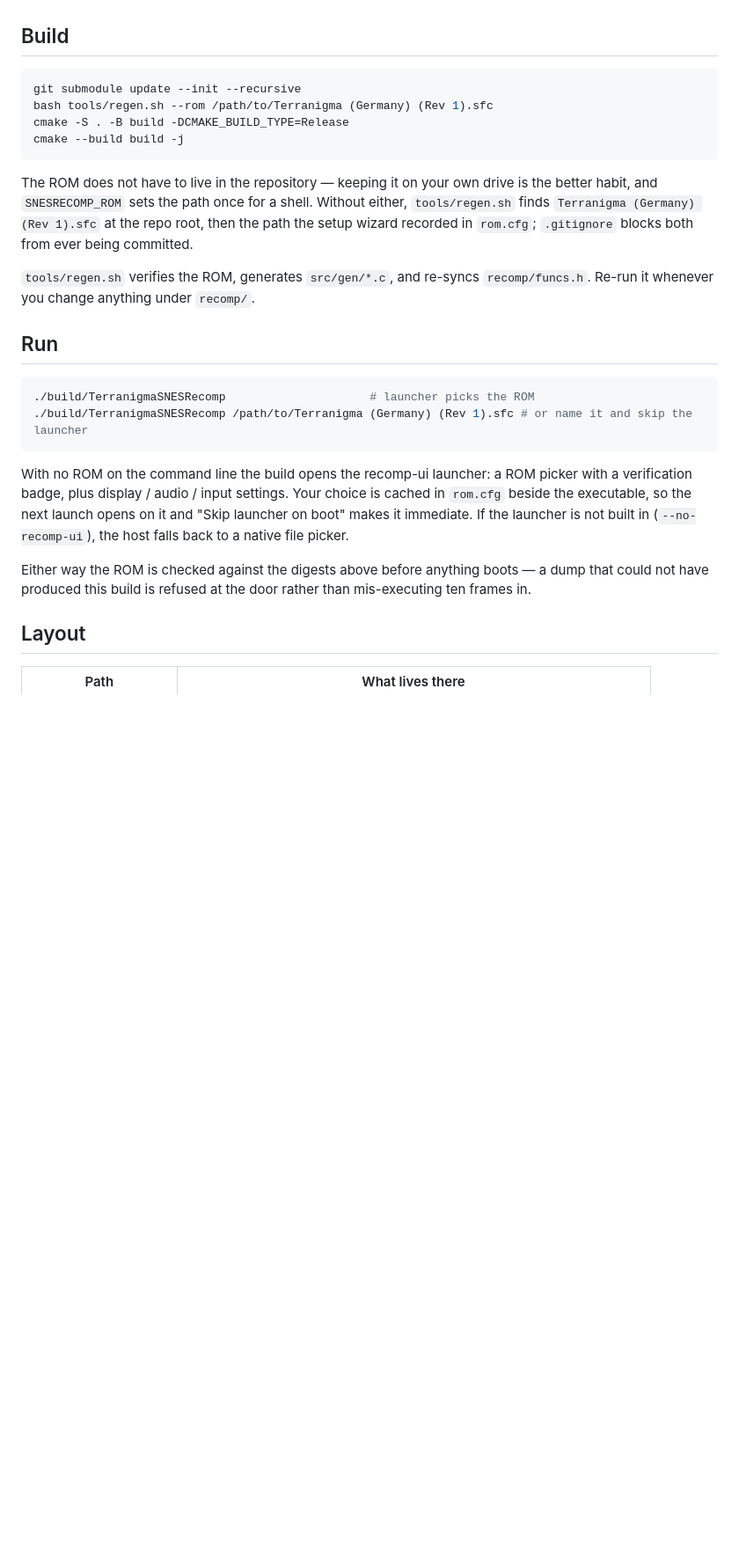
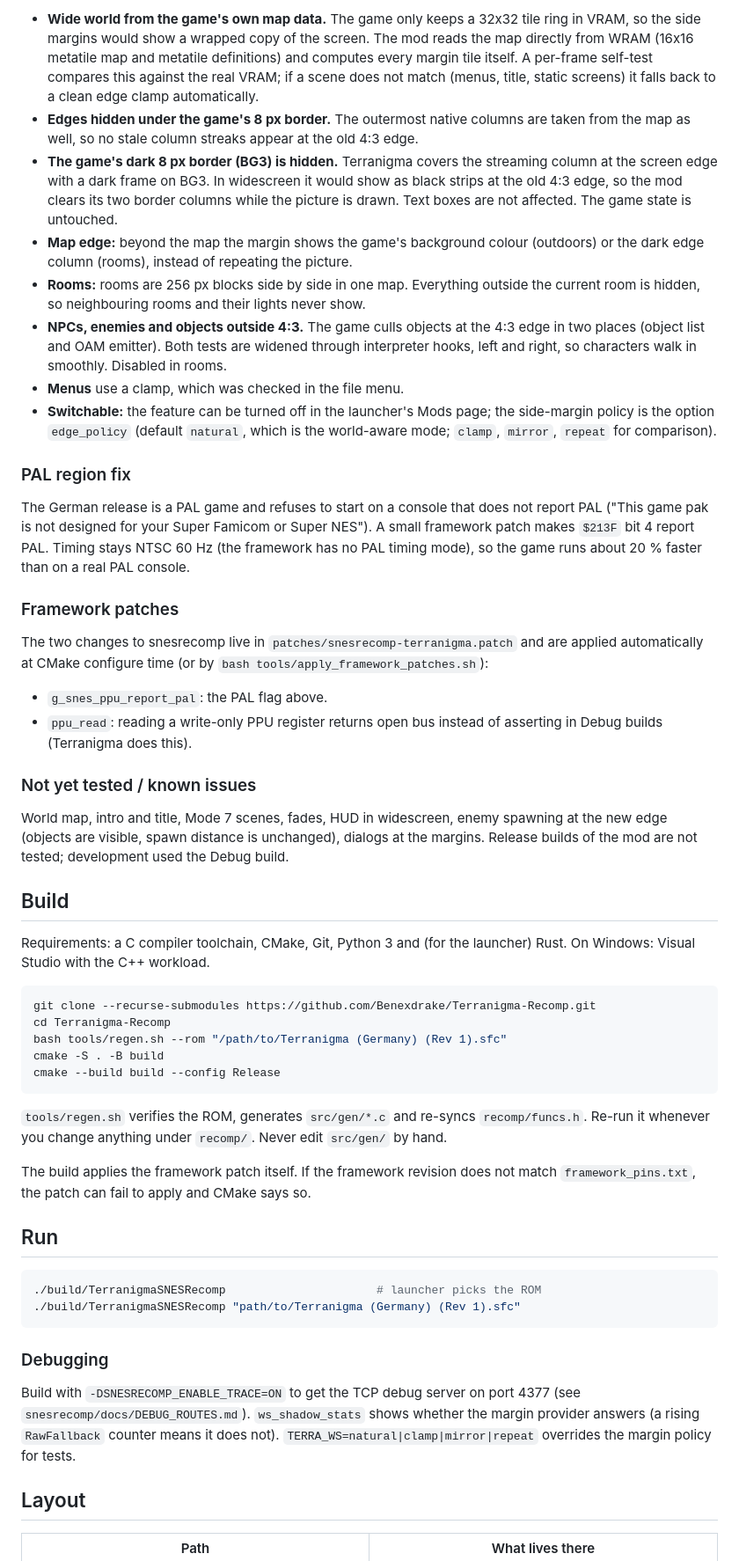
Before and after one commit to Benexdrake/Terranigma-Recomp, a Markdown page: README.md, the part around one of its changes. Shown at 88% size. Drawn GitHub-style; blank space fills up the shorter version.

Commit message:
16:9-Widescreen-Mod, PAL-Patch, Release-Notes
Co-Authored-By: Claude Sonnet 5.5 <noreply@anthropic.com>

````diff
--- a/README.md
+++ b/README.md
@@ -37,38 +75,85 @@ revision fails immediately instead of producing subtly wrong output.
+- **Wide world from the game's own map data.** The game only keeps a 32x32 tile
+  ring in VRAM, so the side margins would show a wrapped copy of the screen.
+  The mod reads the map directly from WRAM (16x16 metatile map and metatile
+  definitions) and computes every margin tile itself. A per-frame self-test
+  compares this against the real VRAM; if a scene does not match (menus, title,
+  static screens) it falls back to a clean edge clamp automatically.
+- **Edges hidden under the game's 8 px border.** The outermost native columns
+  are taken from the map as well, so no stale column streaks appear at the old
+  4:3 edge.
+- **The game's dark 8 px border (BG3) is hidden.** Terranigma covers the streaming column at the screen edge with a dark frame on BG3. In widescreen it would show as black strips at the old 4:3 edge, so the mod clears its two border columns while the picture is drawn. Text boxes are not affected. The game state is untouched.
+- **Map edge:** beyond the map the margin shows the game's background colour
+  (outdoors) or the dark edge column (rooms), instead of repeating the picture.
+- **Rooms:** rooms are 256 px blocks side by side in one map. Everything
+  outside the current room is hidden, so neighbouring rooms and their lights
+  never show.
+- **NPCs, enemies and objects outside 4:3.** The game culls objects at the 4:3
+  edge in two places (object list and OAM emitter). Both tests are widened
+  through interpreter hooks, left and right, so characters walk in smoothly.
+  Disabled in rooms.
+- **Menus** use a clamp, which was checked in the file menu.
+- **Switchable:** the feature can be turned off in the launcher's Mods page;
+  the side-margin policy is the option `edge_policy` (default `natural`, which
+  is the world-aware mode; `clamp`, `mirror`, `repeat` for comparison).
+
+### PAL region fix
+
+The German release is a PAL game and refuses to start on a console that does
+not report PAL ("This game pak is not designed for your Super Famicom or Super
+NES"). A small framework patch makes `$213F` bit 4 report PAL. Timing stays
+NTSC 60 Hz (the framework has no PAL timing mode), so the game runs about 20 %
+faster than on a real PAL console.
+
+### Framework patches
+
+The two changes to snesrecomp live in `patches/snesrecomp-terranigma.patch`
+and are applied automatically at CMake configure time (or by
+`bash tools/apply_framework_patches.sh`):
+
+- `g_snes_ppu_report_pal`: the PAL flag above.
+- `ppu_read`: reading a write-only PPU register returns open bus instead of
+  asserting in Debug builds (Terranigma does this).
+
+### Not yet tested / known issues
+
+World map, intro and title, Mode 7 scenes, fades, HUD in widescreen, enemy
+spawning at the new edge (objects are visible, spawn distance is unchanged),
+dialogs at the margins. Release builds of the mod are not tested; development
+used the Debug build.
 
 ## Build
 
+Requirements: a C compiler toolchain, CMake, Git, Python 3 and (for the
+launcher) Rust. On Windows: Visual Studio with the C++ workload.
+
 ```sh
-git submodule update --init --recursive
-bash tools/regen.sh --rom /path/to/Terranigma (Germany) (Rev 1).sfc
-cmake -S . -B build -DCMAKE_BUILD_TYPE=Release
-cmake --build build -j
+git clone --recurse-submodules https://github.com/Benexdrake/Terranigma-Recomp.git
+cd Terranigma-Recomp
+bash tools/regen.sh --rom "/path/to/Terranigma (Germany) (Rev 1).sfc"
+cmake -S . -B build
+cmake --build build --config Release
 ```
 
-The ROM does not have to live in the repository — keeping it on your own
-drive is the better habit, and `SNESRECOMP_ROM` sets the path once for a
-shell. Without either, `tools/regen.sh` finds `Terranigma (Germany) (Rev 1).sfc` at the repo root,
-then the path the setup wizard recorded in `rom.cfg`; `.gitignore` blocks
-both from ever being committed.
+`tools/regen.sh` verifies the ROM, generates `src/gen/*.c` and re-syncs
+`recomp/funcs.h`. Re-run it whenever you change anything under `recomp/`.
+Never edit `src/gen/` by hand.
 
-`tools/regen.sh` verifies the ROM, generates `src/gen/*.c`, and re-syncs
-`recomp/funcs.h`. Re-run it whenever you change anything under `recomp/`.
+The build applies the framework patch itself. If the framework revision does
+not match `framework_pins.txt`, the patch can fail to apply and CMake says so.
 
 ## Run
 
 ```sh
-./build/TerranigmaSNESRecomp                     # launcher picks the ROM
-./build/TerranigmaSNESRecomp /path/to/Terranigma (Germany) (Rev 1).sfc # or name it and skip the launcher
+./build/TerranigmaSNESRecomp                      # launcher picks the ROM
+./build/TerranigmaSNESRecomp "path/to/Terranigma (Germany) (Rev 1).sfc"
 ```
 
-With no ROM on the command line the build opens the recomp-ui launcher: a ROM
-picker with a verification badge, plus display / audio / input settings. Your
-choice is cached in `rom.cfg` beside the executable, so the next launch opens
-on it and "Skip launcher on boot" makes it immediate. If the launcher is not
-built in (`--no-recomp-ui`), the host falls back to a native file picker.
+### Debugging
 
-Either way the ROM is checked against the digests above before anything boots
-— a dump that could not have produced this build is refused at the door rather
-than mis-executing ten frames in.
+Build with `-DSNESRECOMP_ENABLE_TRACE=ON` to get the TCP debug server on port
+4377 (see `snesrecomp/docs/DEBUG_ROUTES.md`). `ws_shadow_stats` shows whether
+the margin provider answers (a rising `RawFallback` counter means it does not).
+`TERRA_WS=natural|clamp|mirror|repeat` overrides the margin policy for tests.
 
 ## Layout
 
````
Also changed, not shown: other parts of README.md (+72 -50 lines), RELEASE_NOTES.md (added, +13 -0 lines), screenshots/1.png (added), screenshots/2.png (added), screenshots/3.png (added), 10 other files.
